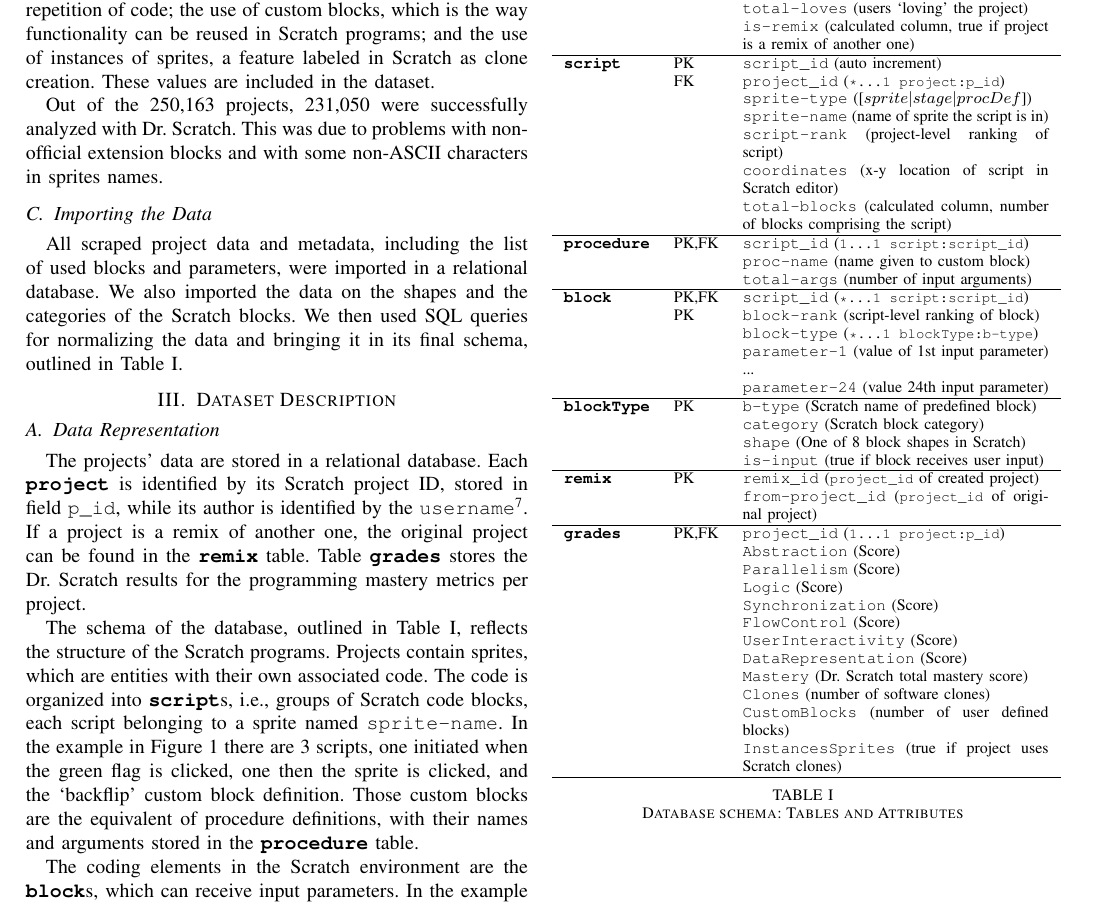
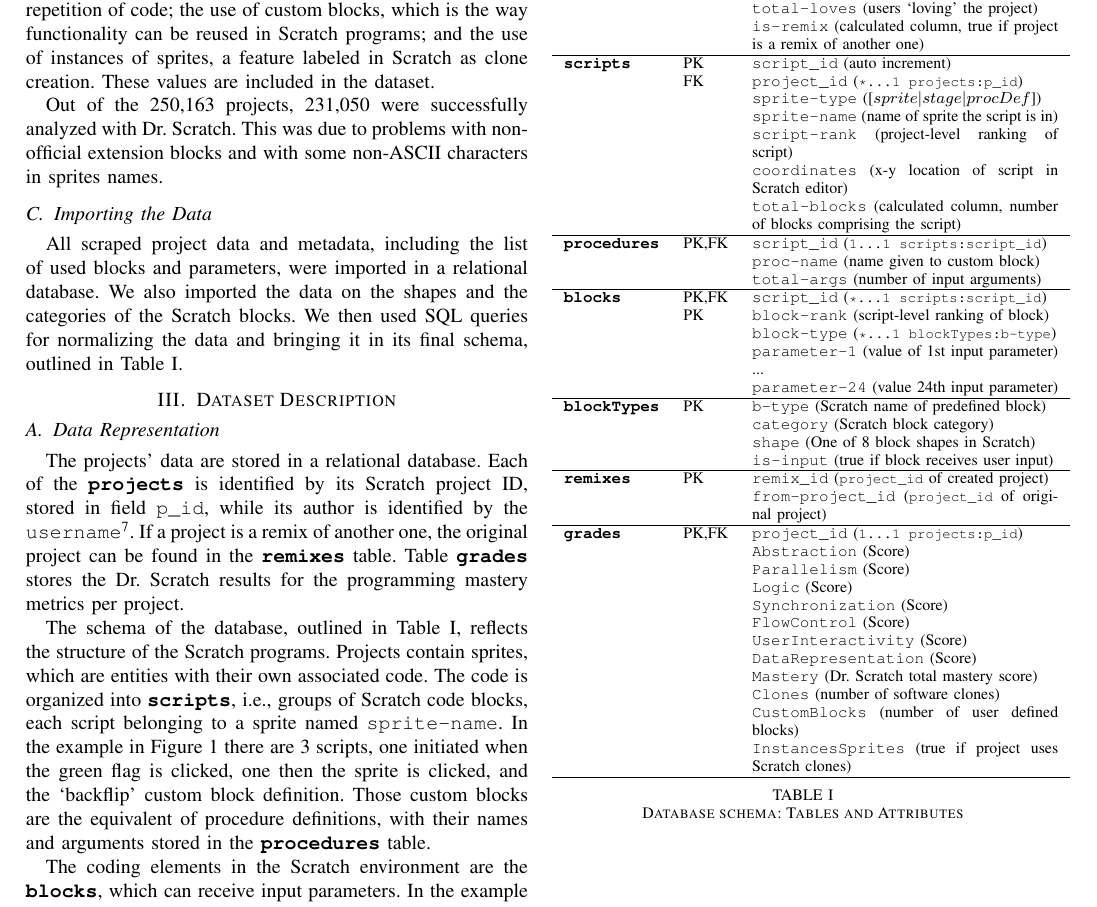
Before and after one commit to spreadsheetlab/ScratchDatasetMSR, a LaTeX paper (MSR-Scratch.tex): part of page 2 of 4, cut so that both start at the same text. Compiled offline with pdfLaTeX.

Commit message:
Updated DB table names (convert to plural)

```diff
--- a/MSR-Scratch.tex
+++ b/MSR-Scratch.tex
@@ -123,34 +123,34 @@
 		&  & 							\texttt{total-loves} (users `loving' the project)\\
 		& & 							\texttt{is-remix} (calculated column, true if project is a remix of another one)\\
 		\hline
-		\textbf{\texttt{script}} & PK & \texttt{script\_id} (auto increment)\\
-		& FK & 							\texttt{project\_id} (\texttt{\scriptsize{*\ldots1 project:p\_id}})\\
+		\textbf{\texttt{scripts}} & PK & \texttt{script\_id} (auto increment)\\
+		& FK & 							\texttt{project\_id} (\texttt{\scriptsize{*\ldots1 projects:p\_id}})\\
 		& & 							\texttt{sprite-type} ([$sprite \vert stage \vert procDef$])\\
 		& & 							\texttt{sprite-name} (name of sprite the script is in)\\
 		& & 							\texttt{script-rank} (project-level ranking of script)\\
 		& & 							\texttt{coordinates} (x-y location of script in Scratch editor)\\
 		& & 							\texttt{total-blocks} (calculated column, number of blocks comprising the script)\\
 		\hline
-		\textbf{\texttt{procedure}} & PK,FK & \texttt{script\_id} (\texttt{\scriptsize{1\ldots1 script:script\_id}})\\
+		\textbf{\texttt{procedures}} & PK,FK & \texttt{script\_id} (\texttt{\scriptsize{1\ldots1 scripts:script\_id}})\\
 		& & 							\texttt{proc-name} (name given to custom block)\\
 		& & 							\texttt{total-args} (number of input arguments)\\
 		\hline
-		\textbf{\texttt{block}} & PK,FK  & \texttt{script\_id} (\texttt{\scriptsize{*\ldots1 script:script\_id}})\\
+		\textbf{\texttt{blocks}} & PK,FK  & \texttt{script\_id} (\texttt{\scriptsize{*\ldots1 scripts:script\_id}})\\
 		& PK & \texttt{block-rank} (script-level ranking of block)\\
-		&  & \texttt{block-type} (\texttt{\scriptsize{*\ldots1 blockType:b-type}})\\
+		&  & \texttt{block-type} (\texttt{\scriptsize{*\ldots1 blockTypes:b-type}})\\
 		&  & \texttt{parameter-1} (value of 1st input parameter)\\
 		&  & ... \\
 		&  & \texttt{parameter-24} (value 24th input parameter)\\
 		\hline
-		\textbf{\texttt{blockType}} & PK & \texttt{b-type} (Scratch name of predefined block)\\
+		\textbf{\texttt{blockTypes}} & PK & \texttt{b-type} (Scratch name of predefined block)\\
 		&  & \texttt{category} (Scratch block category)\\
 		&  & \texttt{shape} (One of 8 block shapes in Scratch)\\
 		&  & \texttt{is-input} (true if block receives user input)\\
 		\hline
-		\textbf{\texttt{remix}} & PK  & \texttt{remix\_id} (\texttt{\scriptsize{project\_id}} of created project)\\
+		\textbf{\texttt{remixes}} & PK  & \texttt{remix\_id} (\texttt{\scriptsize{project\_id}} of created project)\\
 		&  & \texttt{from-project\_id} (\texttt{\scriptsize{project\_id}} of original project)\\
 		\hline
-		\textbf{\texttt{grades}} & PK,FK & \texttt{project\_id} (\texttt{\scriptsize{1\ldots1 project:p\_id}})\\
+		\textbf{\texttt{grades}} & PK,FK & \texttt{project\_id} (\texttt{\scriptsize{1\ldots1 projects:p\_id}})\\
 % Original
 %		& & \texttt{Abstraction} (Score for abstraction and problem decomposition)\\
 %		& & \texttt{Parallelism} (Score for parallelism)\\
@@ -181,15 +181,15 @@
 
 \subsection{Data Representation}
 
-The projects' data are stored in a relational database. Each \textbf{\texttt{project}} is identified by its Scratch project ID, stored in field \texttt{p\_id}, while its author is identified by the \texttt{username}\footnote{\label{fn-authorpage}Each project and author page can be accessed in the Scratch web interface at \url{https://scratch.mit.edu/projects/<p_id>} and \url{https://scratch.mit.edu/users/<username>} respectively}.
-If a project is a remix of another one, the original project can be found in the \textbf{\texttt{remix}} table.
+The projects' data are stored in a relational database. Each of the \textbf{\texttt{projects}} is identified by its Scratch project ID, stored in field \texttt{p\_id}, while its author is identified by the \texttt{username}\footnote{\label{fn-authorpage}Each project and author page can be accessed in the Scratch web interface at \url{https://scratch.mit.edu/projects/<p_id>} and \url{https://scratch.mit.edu/users/<username>} respectively}.
+If a project is a remix of another one, the original project can be found in the \textbf{\texttt{remixes}} table.
 Table~\textbf{\texttt{grades}} stores the Dr. Scratch results for the programming mastery metrics per project.
 
 The schema of the database, outlined in Table~\ref{tbl-dbschema}, reflects the structure of the Scratch programs.
 Projects contain sprites, which are entities with their own associated code.
-The code is organized into \textbf{\texttt{script}}s, i.e., groups of Scratch code blocks, each script belonging to a sprite named \texttt{sprite-name}.
+The code is organized into \textbf{\texttt{scripts}}, i.e., groups of Scratch code blocks, each script belonging to a sprite named \texttt{sprite-name}.
 In the example in Figure~\ref{fig-scratchExample} there are 3 scripts, one initiated when the green flag is clicked, one then the sprite is clicked, and the `backflip' custom block definition.
-Those custom blocks are the equivalent of procedure definitions, with their names and arguments stored in the \textbf{\texttt{procedure}} table.
+Those custom blocks are the equivalent of procedure definitions, with their names and arguments stored in the \textbf{\texttt{procedures}} table.
 
  \begin{figure}
  	\centering
@@ -198,7 +198,7 @@
  	\label{fig-scratchExample}
  \end{figure}
 
-The coding elements in the Scratch environment are the \textbf{\texttt{block}}s, which can receive input parameters.
+The coding elements in the Scratch environment are the \textbf{\texttt{blocks}}, which can receive input parameters.
 In the example in the figure, block `go to x:0 y:0' receives as input two numerical parameters.
 Custom clock invocations are stored in this table just like regular blocks.
 To cater for the varying number of input parameters that those blocks can have, this table can store up to the maximum number of input parameters found in the dataset, which is 24.
```
Also changed, not shown: MSR-Scratch.tex (4 more changed lines).
